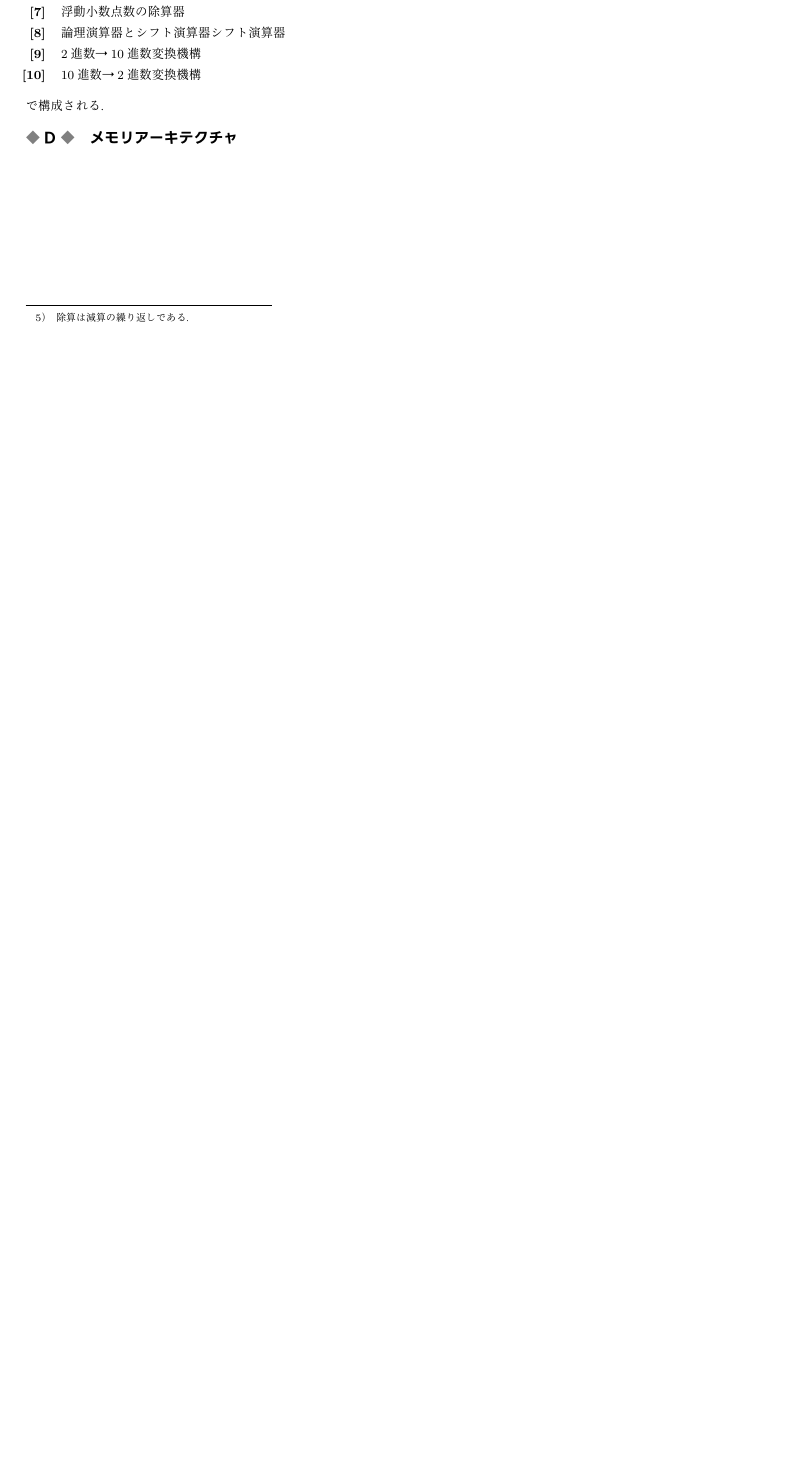
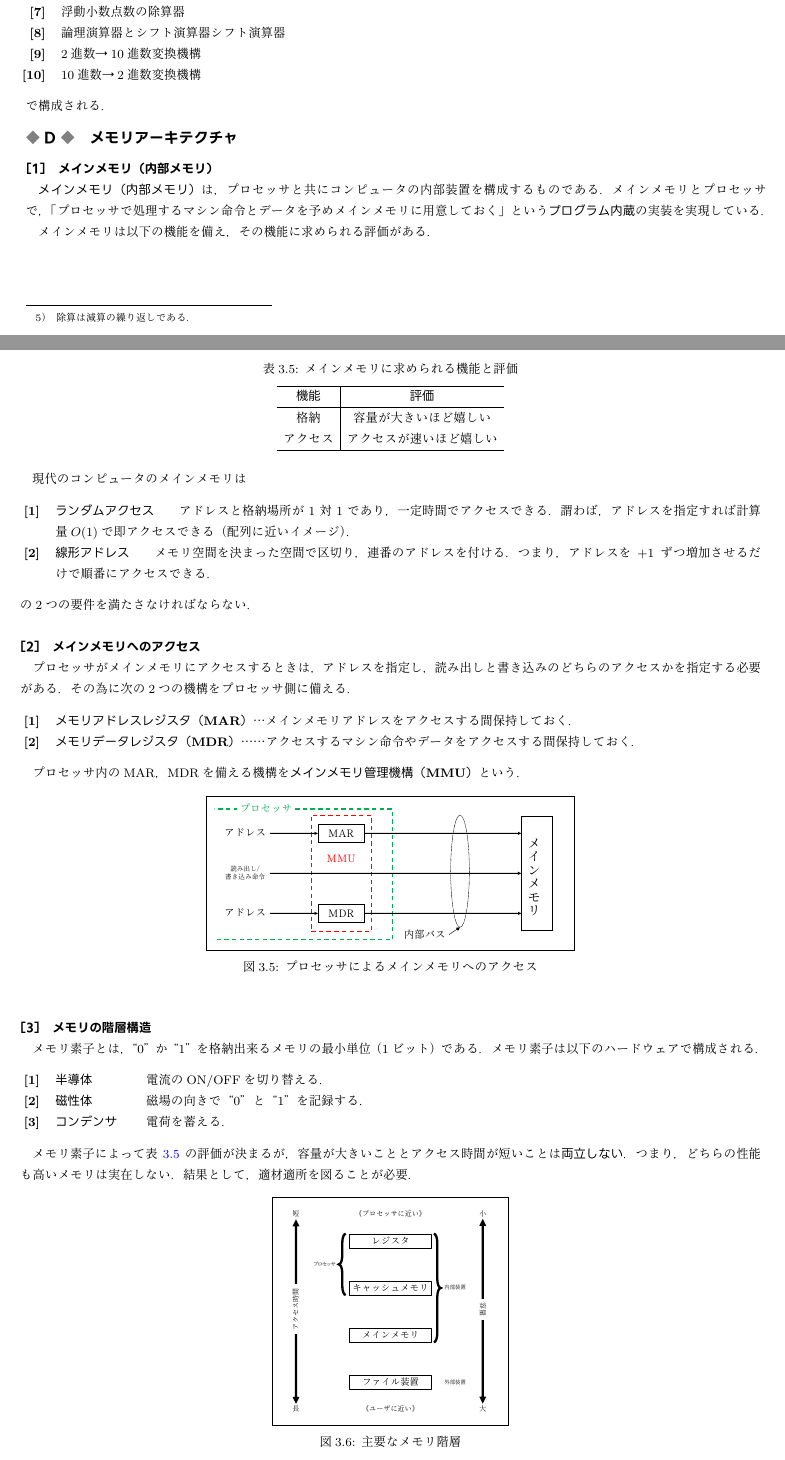
Before and after one commit to Ruyurl/MathAndPhysics_Note, a LaTeX document (Doc/メイン.tex, which reads Doc/コンピュータアーキテクチャ.tex): part of page 17 of 17 before the commit and two parts of pages 17 and 18 of 19 after it, the two joined at a grey line, cut so that both start at the same text, the shorter picture padded with empty space. The pictures show the PDF file Doc/メイン.pdf that the author committed with the source.

Commit message:
メモリアーキテクチャの節を追記． [1]メインメモリ～[4]参照局所性

```diff
--- a/Doc/コンピュータアーキテクチャ.tex
+++ b/Doc/コンピュータアーキテクチャ.tex
@@ -566,3 +566,76 @@ $R_1 = m_1 \times 2^{e_1}$と$R_2 = m_2 \times 2^{e_2}$の積$R_1 \times R_2$は
 
 
 \subsection{メモリアーキテクチャ}
+\vskip-\baselineskip
+\subsubsection{メインメモリ（内部メモリ）}
+
+\textbf{メインメモリ（内部メモリ）}は，プロセッサと共にコンピュータの内部装置を構成するものである．メインメモリとプロセッサで，「プロセッサで処理するマシン命令とデータを予めメインメモリに用意しておく」という\textbf{プログラム内蔵}の実装を実現している．
+
+メインメモリは以下の機能を備え，その機能に求められる評価がある．
+
+\begin{table}[H]
+	\caption{メインメモリに求められる機能と評価}
+	\label{tab27-5}
+	\centering
+	\begin{tabular}{c|c}
+		\hline
+		\textsf{機能} & \textsf{評価}\\
+		\hline
+		格納 & 容量が大きいほど嬉しい\\
+		アクセス & アクセスが速いほど嬉しい\\
+		\hline
+	\end{tabular}
+\end{table}
+
+現代のコンピュータのメインメモリは
+\begin{enumerate}[label=\textbf{[\arabic*]}, labelsep=10pt, leftmargin=23pt]
+	\item \textbf{ランダムアクセス}\qquad アドレスと格納場所が1対1であり，一定時間でアクセスできる．謂わば，アドレスを指定すれば計算量$O(1)$で即アクセスできる（配列に近いイメージ）．
+	\item \textbf{線形アドレス}\qquad メモリ空間を決まった空間で区切り，連番のアドレスを付ける．つまり，アドレスを$+1$ずつ増加させるだけで順番にアクセスできる．
+\end{enumerate}
+の2つの要件を満たさなければならない．
+
+
+
+\subsubsection{メインメモリへのアクセス}
+
+プロセッサがメインメモリにアクセスするときは，アドレスを指定し，読み出しと書き込みのどちらのアクセスかを指定する必要がある．その為に次の2つの機構をプロセッサ側に備える．
+\begin{enumerate}[label=\textbf{[\arabic*]}, labelsep=10pt, leftmargin=23pt]
+	\item \textbf{メモリアドレスレジスタ（MAR）}…メインメモリアドレスをアクセスする間保持しておく．
+	\item \textbf{メモリデータレジスタ（MDR）}……アクセスするマシン命令やデータをアクセスする間保持しておく．
+\end{enumerate}
+
+プロセッサ内のMAR，MDRを備える機構を\textbf{メインメモリ管理機構（MMU）}という．
+
+\begin{figure}[H]
+	\begin{center}
+		\framebox{
+		\includegraphics[width=8cm]{C:/Users/User/Documents/PowerPoint/コンピュータアーキテクチャ/MMU.pdf}
+		}
+		\caption{プロセッサによるメインメモリへのアクセス}
+		\label{fig14-5}
+	\end{center}
+\end{figure}
+
+
+
+\subsubsection{メモリの階層構造}
+
+
+メモリ素子とは，“0”か“1”を格納出来るメモリの最小単位（1ビット）である．メモリ素子は以下のハードウェアで構成される．
+\begin{enumerate}[label=\textbf{[\arabic*]}, labelsep=10pt, leftmargin=23pt]
+	\item \textbf{半導体}\hspace*{4\zw} 電流のON/OFFを切り替える．
+	\item \textbf{磁性体}\hspace*{4\zw} 磁場の向きで“0”と“1”を記録する．
+	\item \textbf{コンデンサ}\hspace*{2\zw} 電荷を蓄える．
+\end{enumerate}
+
+メモリ素子によって表\ref{tab27-5}の評価が決まるが，容量が大きいこととアクセス時間が短いことは\textbf{両立しない}．つまり，どちらの性能も高いメモリは実在しない．結果として，適材適所を図ることが必要．
+
+\begin{figure}[H]
+	\begin{center}
+		\framebox{
+		\includegraphics[width=5cm]{C:/Users/User/Documents/PowerPoint/コンピュータアーキテクチャ/メモリ階層.pdf}
+		}
+		\caption{主要なメモリ階層}
+		\label{fig14-6}
+	\end{center}
+\end{figure}
@@ -568,0 +651 @@ $R_1 = m_1 \times 2^{e_1}$と$R_2 = m_2 \times 2^{e_2}$の積$R_1 \times R_2$は
+\end{enumerate}
```
Also changed, not shown: Doc/メイン.pdf, Doc/コンピュータアーキテクチャ.tex (21 more changed lines), 1 other file.
